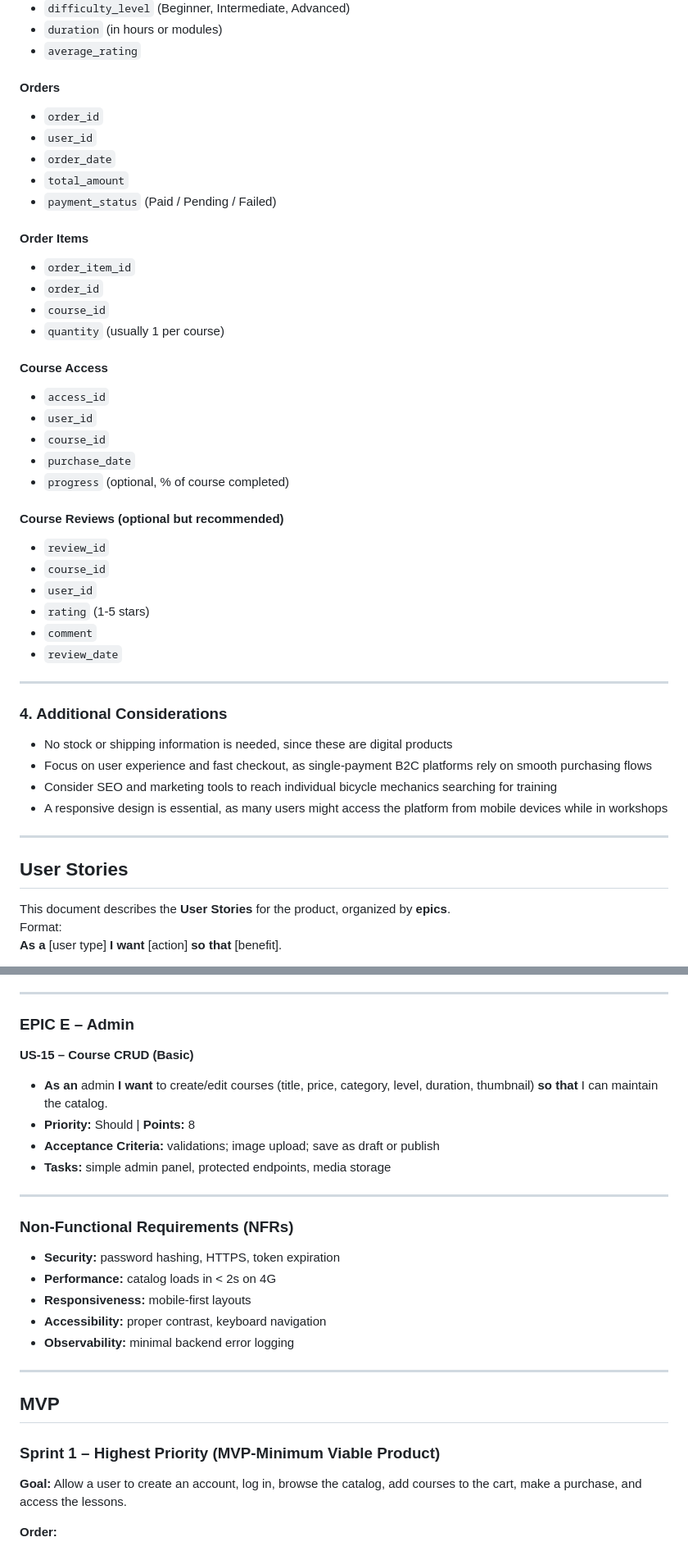
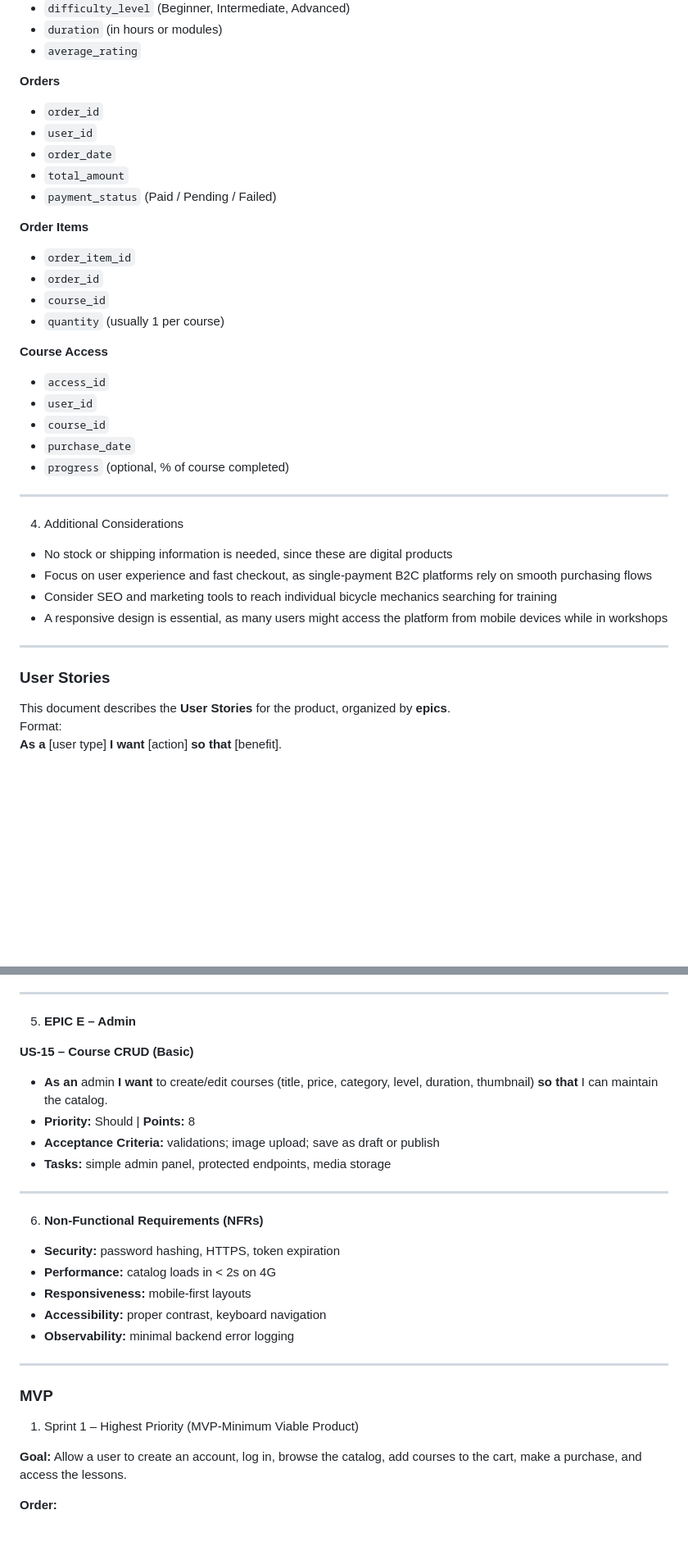
Before and after one commit to JulianaZani/codeinstituteproject5, a Markdown page: README.md, 2 parts joined by grey strips. Shown at 82% size. GitHub-like rendering; blank space fills up the shorter version.

```diff
--- a/README.md
+++ b/README.md
@@ -70,37 +74,29 @@
 - `duration` (in hours or modules)
 - `average_rating`
 
-#### **Orders**
+**Orders**
 - `order_id`
 - `user_id`
 - `order_date`
 - `total_amount`
 - `payment_status` (Paid / Pending / Failed)
 
-#### **Order Items**
+**Order Items**
 - `order_item_id`
 - `order_id`
 - `course_id`
 - `quantity` (usually 1 per course)
 
-#### **Course Access**
+**Course Access**
 - `access_id`
 - `user_id`
 - `course_id`
 - `purchase_date`
 - `progress` (optional, % of course completed)
 
-#### **Course Reviews (optional but recommended)**
-- `review_id`
-- `course_id`
-- `user_id`
-- `rating` (1-5 stars)
-- `comment`
-- `review_date`
-
 ---
 
-### 4. Additional Considerations
+4. Additional Considerations
 - No stock or shipping information is needed, since these are digital products
 - Focus on user experience and fast checkout, as single-payment B2C platforms rely on smooth purchasing flows
 - Consider SEO and marketing tools to reach individual bicycle mechanics searching for training
@@ -108,7 +104,7 @@
 
 ---
 
-## **User Stories**
+### **User Stories**
 
 This document describes the **User Stories** for the product, organized by **epics**.
 Format:
@@ -223,7 +219,7 @@ Format:
 
 ---
 
-### **EPIC E – Admin**
+5. **EPIC E – Admin**
 
 **US-15 – Course CRUD (Basic)**
 - **As an** admin **I want** to create/edit courses (title, price, category, level, duration, thumbnail) **so that** I can maintain the catalog.
@@ -233,7 +229,7 @@ Format:
 
 ---
 
-### **Non-Functional Requirements (NFRs)**
+6. **Non-Functional Requirements (NFRs)**
 
 - **Security:** password hashing, HTTPS, token expiration
 - **Performance:** catalog loads in < 2s on 4G
@@ -243,9 +239,9 @@ Format:
 
 ---
 
-## MVP
+### MVP
 
-### Sprint 1 – Highest Priority (MVP-Minimum Viable Product)
+1. Sprint 1 – Highest Priority (MVP-Minimum Viable Product)
 
 **Goal:** Allow a user to create an account, log in, browse the catalog, add courses to the cart, make a purchase, and access the lessons.
 
```
Also changed, not shown: other parts of README.md (+20 -16 lines).
